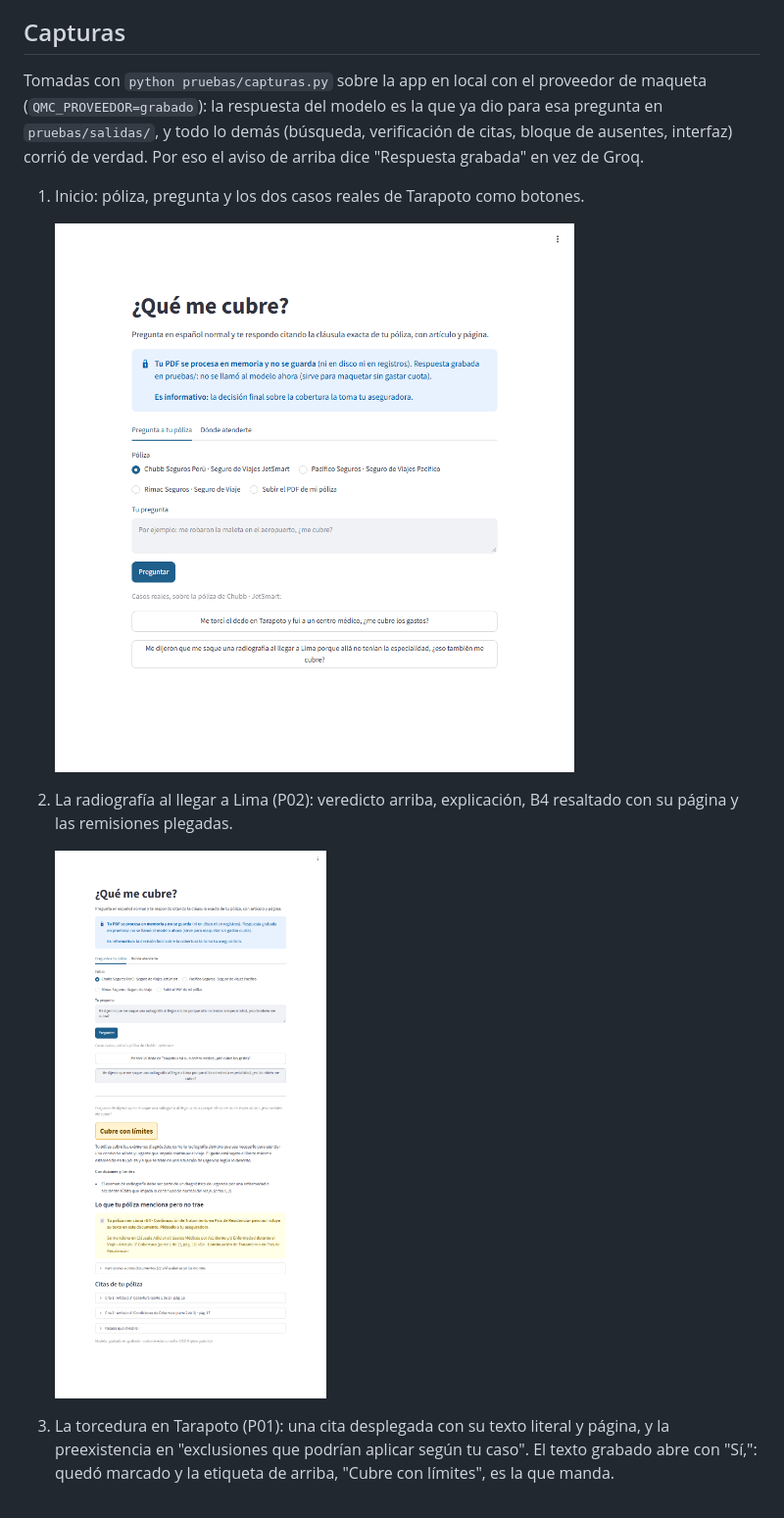
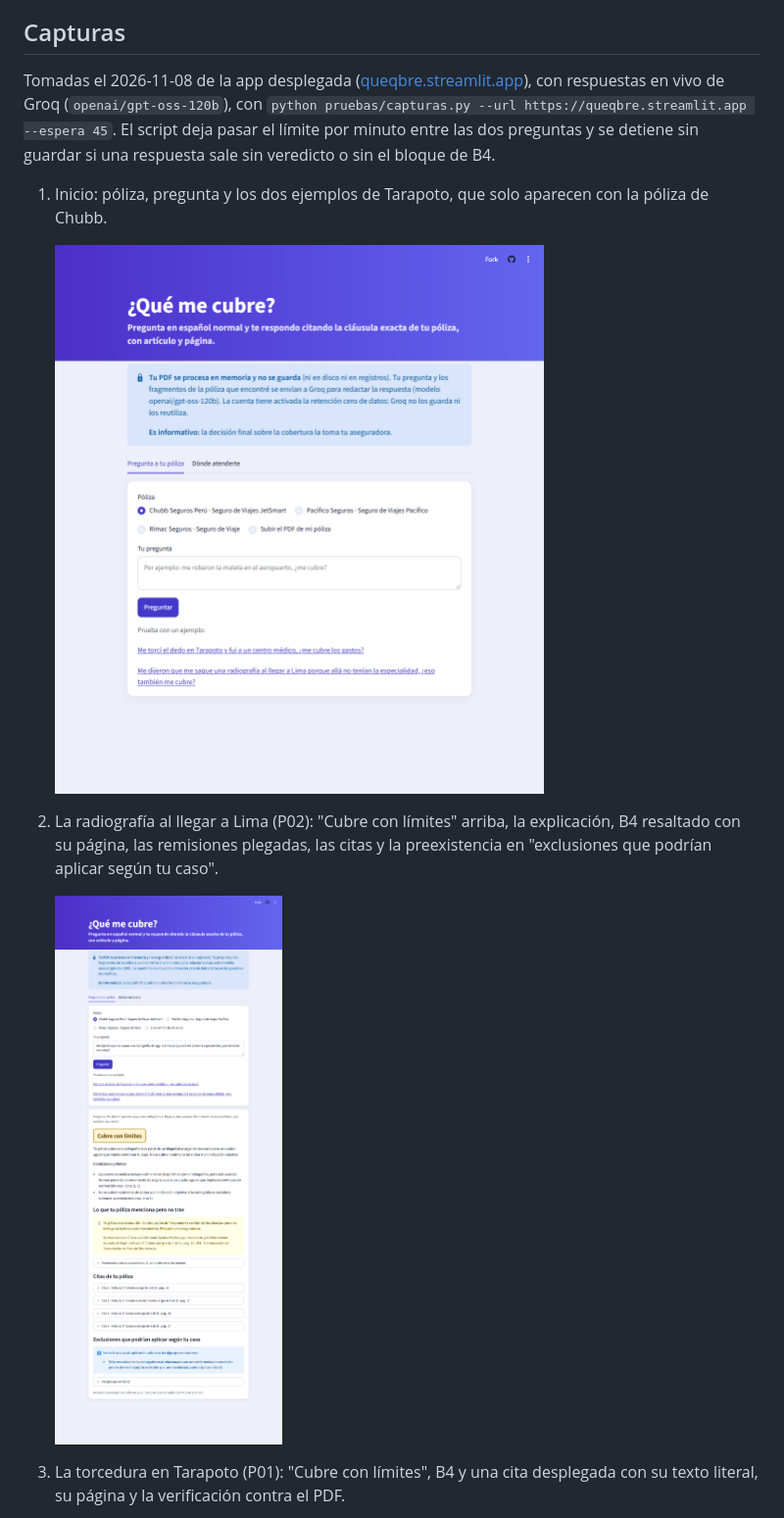
Before and after one commit to RenatoGates/que-me-cubre, a Markdown page: docs/arquitectura.md, the part around the change. Shown at 98% size. Drawn GitHub-style; pictures changed too: docs/capturas/1_inicio.png, docs/capturas/2_respuesta_radiografia.png.

Commit message:
Capturas en vivo de la app desplegada con el diseño nuevo
Tres del flujo (inicio, P02 y P01 con una cita desplegada) y una del mapa en
Tarapoto, tomadas de queqbre.streamlit.app con respuestas de Groq: las dos
salieron "Cubre con límites", completas y con B4 en el bloque. Reemplazan a
las locales con respuestas grabadas.

Co-Authored-By: Claude Opus 5.5 <noreply@anthropic.com>

```diff
--- a/docs/arquitectura.md
+++ b/docs/arquitectura.md
@@ -75,24 +75,25 @@ que la verificación no garantiza (ver Limitaciones en el README).
 
 ## Capturas
 
-Tomadas con `python pruebas/capturas.py` sobre la app en local con el proveedor de maqueta
-(`QMC_PROVEEDOR=grabado`): la respuesta del modelo es la que ya dio para esa pregunta en
-`pruebas/salidas/`, y todo lo demás (búsqueda, verificación de citas, bloque de ausentes,
-interfaz) corrió de verdad. Por eso el aviso de arriba dice "Respuesta grabada" en vez de
-Groq.
+Tomadas el 2026-11-08 de la app desplegada ([queqbre.streamlit.app](https://queqbre.streamlit.app/)),
+con respuestas en vivo de Groq (`openai/gpt-oss-120b`), con
+`python pruebas/capturas.py --url https://queqbre.streamlit.app --espera 45`. El script deja pasar
+el límite por minuto entre las dos preguntas y se detiene sin guardar si una respuesta sale sin
+veredicto o sin el bloque de B4.
 
-1. Inicio: póliza, pregunta y los dos casos reales de Tarapoto como botones.
+1. Inicio: póliza, pregunta y los dos ejemplos de Tarapoto, que solo aparecen con la póliza
+   de Chubb.
 
    ![Inicio](capturas/1_inicio.png)
 
-2. La radiografía al llegar a Lima (P02): veredicto arriba, explicación, B4 resaltado con su
-   página y las remisiones plegadas.
+2. La radiografía al llegar a Lima (P02): "Cubre con límites" arriba, la explicación, B4
+   resaltado con su página, las remisiones plegadas, las citas y la preexistencia en
+   "exclusiones que podrían aplicar según tu caso".
 
    ![Respuesta a la radiografía](capturas/2_respuesta_radiografia.png)
 
-3. La torcedura en Tarapoto (P01): una cita desplegada con su texto literal y página, y la
-   preexistencia en "exclusiones que podrían aplicar según tu caso". El texto grabado abre
-   con "Sí,": quedó marcado y la etiqueta de arriba, "Cubre con límites", es la que manda.
+3. La torcedura en Tarapoto (P01): "Cubre con límites", B4 y una cita desplegada con su texto
+   literal, su página y la verificación contra el PDF.
 
    ![Respuesta a la torcedura con citas](capturas/3_respuesta_torcedura_citas.png)
 
```
Also changed, not shown: README.md (+2 -2 lines), docs/capturas/3_respuesta_torcedura_citas.png, docs/capturas/4_donde_atenderte.png.
